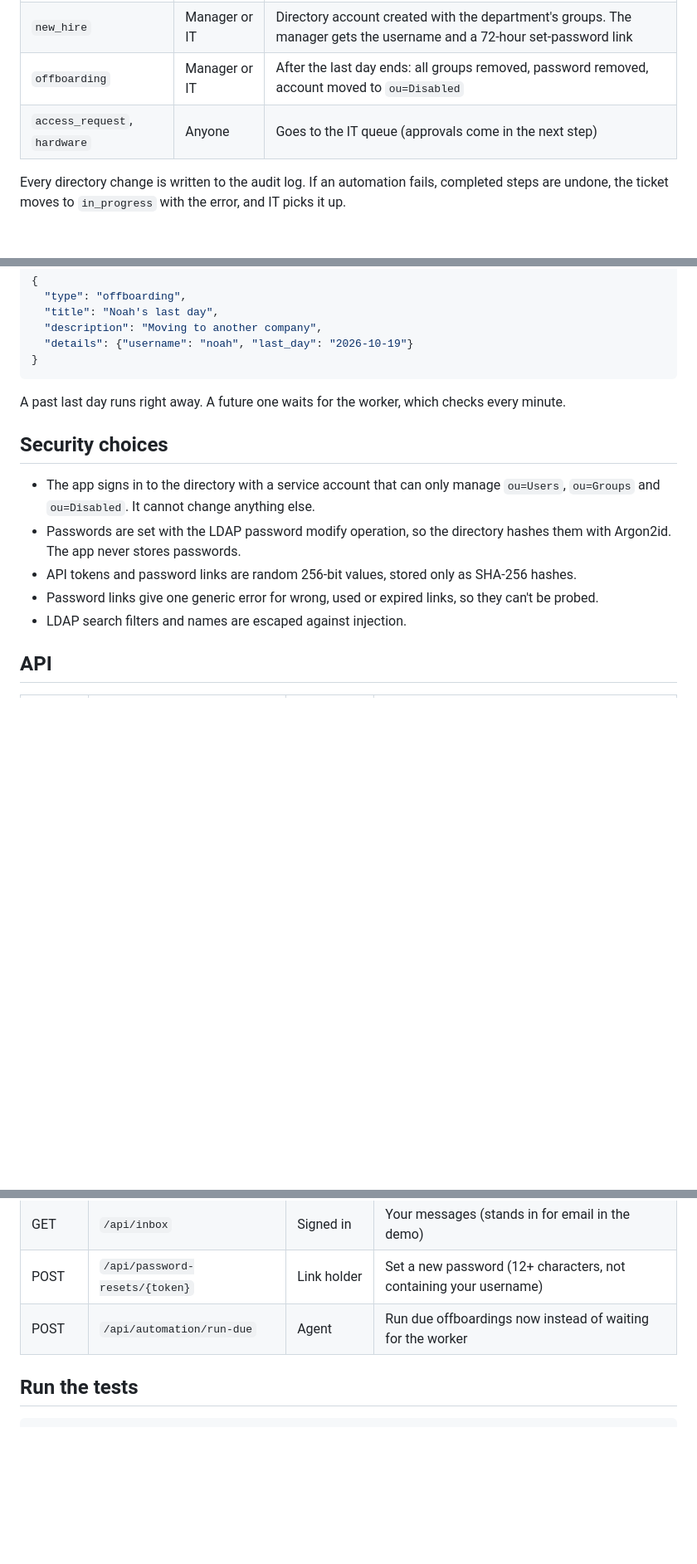
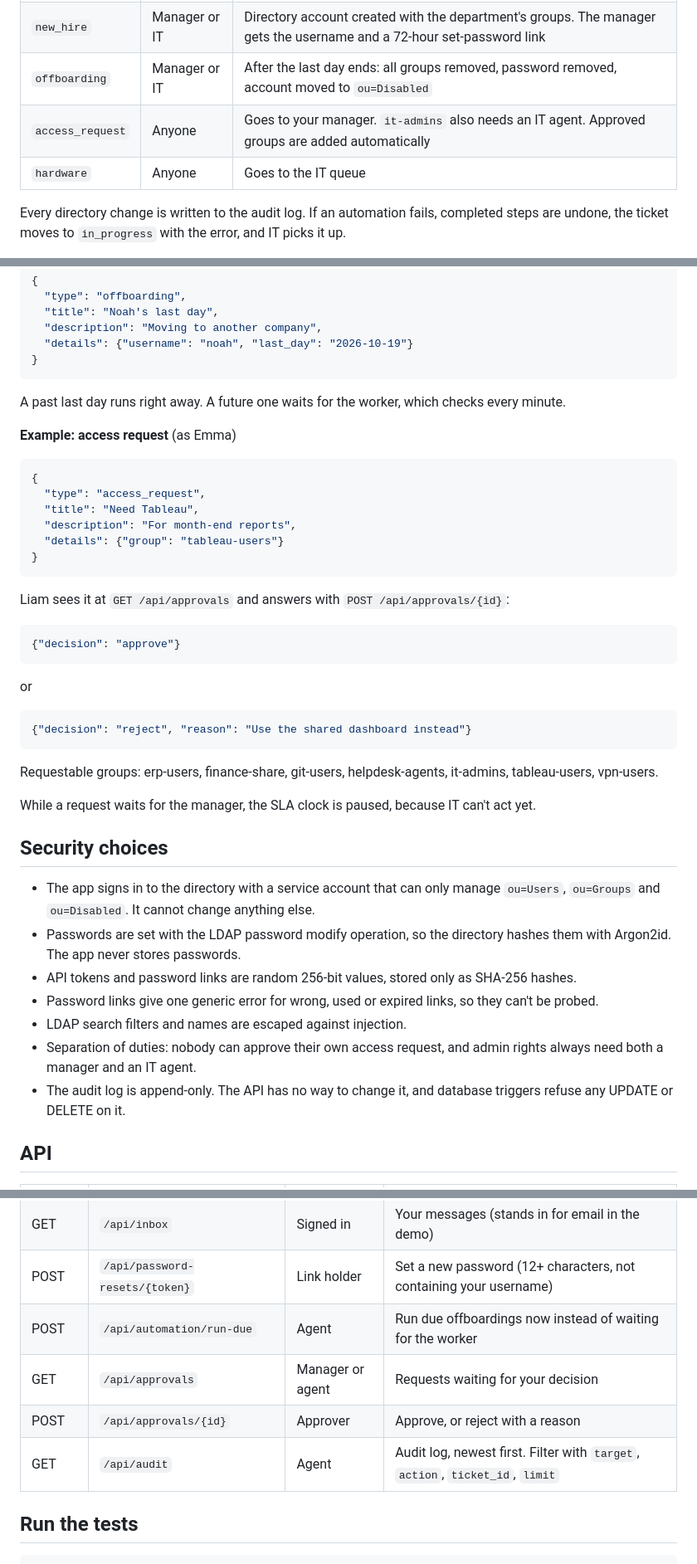
Before and after one commit to Abhirup-code/HelpDesk_Autopilot, a Markdown page: README.md, 3 parts joined by grey strips. Shown at 83% size. GitHub-like rendering; blank space fills up the shorter version.

Commit message:
docs: document access requests, approvals and the audit API

````diff
--- a/README.md
+++ b/README.md
@@ -100,7 +100,8 @@ curl -X POST http://127.0.0.1:8000/api/tickets \
 | `password_reset` | Anyone | A one-time link (15 minutes, works once) goes to your inbox. Ticket auto-resolves |
 | `new_hire` | Manager or IT | Directory account created with the department's groups. The manager gets the username and a 72-hour set-password link |
 | `offboarding` | Manager or IT | After the last day ends: all groups removed, password removed, account moved to `ou=Disabled` |
-| `access_request`, `hardware` | Anyone | Goes to the IT queue (approvals come in the next step) |
+| `access_request` | Anyone | Goes to your manager. `it-admins` also needs an IT agent. Approved groups are added automatically |
+| `hardware` | Anyone | Goes to the IT queue |
 
 Every directory change is written to the audit log. If an automation fails, completed steps are undone, the ticket moves to `in_progress` with the error, and IT picks it up.
 
@@ -130,6 +131,33 @@ Departments: Engineering, Finance, IT, Operations, Sales.
 
 A past last day runs right away. A future one waits for the worker, which checks every minute.
 
+**Example: access request** (as Emma)
+
+```json
+{
+  "type": "access_request",
+  "title": "Need Tableau",
+  "description": "For month-end reports",
+  "details": {"group": "tableau-users"}
+}
+```
+
+Liam sees it at `GET /api/approvals` and answers with `POST /api/approvals/{id}`:
+
+```json
+{"decision": "approve"}
+```
+
+or
+
+```json
+{"decision": "reject", "reason": "Use the shared dashboard instead"}
+```
+
+Requestable groups: erp-users, finance-share, git-users, helpdesk-agents, it-admins, tableau-users, vpn-users.
+
+While a request waits for the manager, the SLA clock is paused, because IT can't act yet.
+
 ## Security choices
 
 - The app signs in to the directory with a service account that can only manage `ou=Users`, `ou=Groups` and `ou=Disabled`. It cannot change anything else.
@@ -137,6 +165,8 @@ A past last day runs right away. A future one waits for the worker, which checks
 - API tokens and password links are random 256-bit values, stored only as SHA-256 hashes.
 - Password links give one generic error for wrong, used or expired links, so they can't be probed.
 - LDAP search filters and names are escaped against injection.
+- Separation of duties: nobody can approve their own access request, and admin rights always need both a manager and an IT agent.
+- The audit log is append-only. The API has no way to change it, and database triggers refuse any UPDATE or DELETE on it.
 
 ## API
 
@@ -150,6 +180,9 @@ A past last day runs right away. A future one waits for the worker, which checks
 | GET | `/api/inbox` | Signed in | Your messages (stands in for email in the demo) |
 | POST | `/api/password-resets/{token}` | Link holder | Set a new password (12+ characters, not containing your username) |
 | POST | `/api/automation/run-due` | Agent | Run due offboardings now instead of waiting for the worker |
+| GET | `/api/approvals` | Manager or agent | Requests waiting for your decision |
+| POST | `/api/approvals/{id}` | Approver | Approve, or reject with a reason |
+| GET | `/api/audit` | Agent | Audit log, newest first. Filter with `target`, `action`, `ticket_id`, `limit` |
 
 ## Run the tests
 
````
Also changed, not shown: other parts of README.md (+1 -1 lines).
